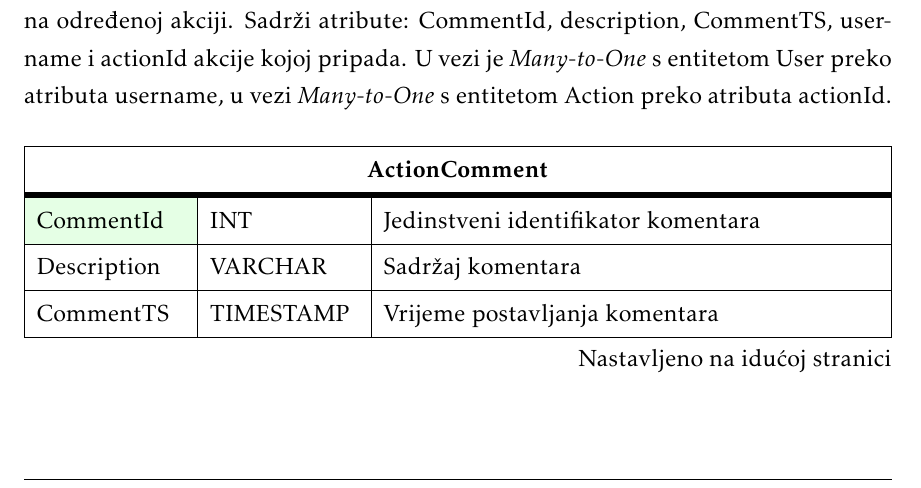
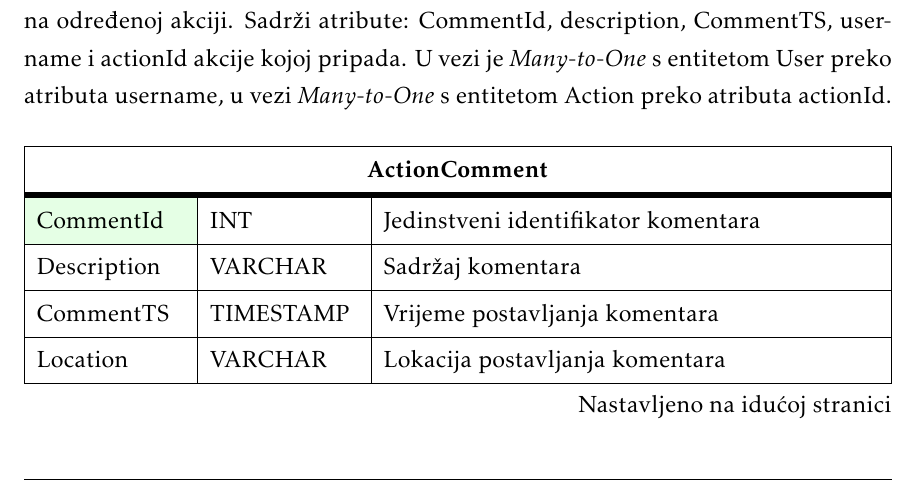
Before and after one commit to Emilcek/Pokret-nesvrstanih, a LaTeX document (Dokumentacija/PROGI_ProjektnaDokumentacija.tex, which reads Dokumentacija/Arhitektura.tex): part of page 39 of 60, cut so that both start at the same text. Compiled offline with pdfLaTeX.

Commit message:
ažuriran pdf

```diff
--- a/Dokumentacija/Arhitektura.tex
+++ b/Dokumentacija/Arhitektura.tex
@@ -184,6 +184,7 @@
 					\SetCell{LightGreen}CommentId & INT	&  	Jedinstveni identifikator komentara	\\ \hline
 					Description	& VARCHAR & Sadržaj komentara	\\ \hline
 					CommentTS & TIMESTAMP &  Vrijeme postavljanja komentara \\ \hline
+					Location & VARCHAR &  Lokacija postavljanja komentara \\ \hline
 					\SetCell{LightBlue} Username	& VARCHAR &  Identifikator korisnika koji je postavio komentar, (user.username)	\\ \hline
 					\SetCell{LightBlue} ActionId	& INT &   Identifikator akcije na koju je postavljen komentar, (action.actionId)	\\ \hline
 				\end{longtblr}
```
Also changed, not shown: Dokumentacija/slike/dijagram_baze.png.
